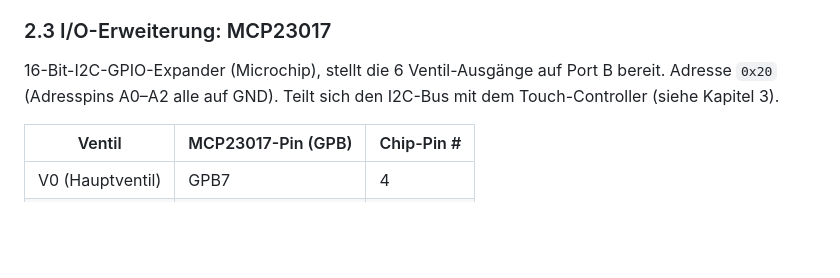
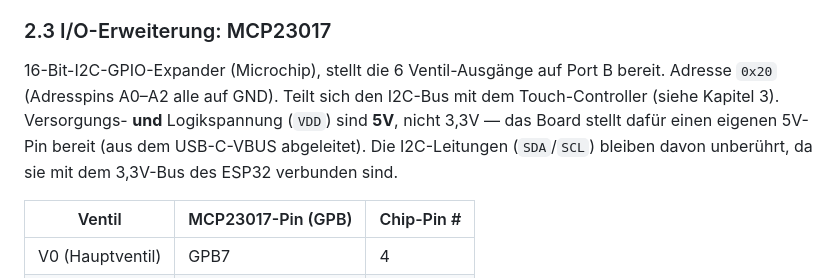
Before and after one commit to Pfannex/Gartenwasser, a Markdown page: docs/manual/usermanual.md, the part around one of its changes. Drawn GitHub-style; blank space fills up the shorter version.

```diff
--- a/docs/manual/usermanual.md
+++ b/docs/manual/usermanual.md
@@ -86,7 +86,7 @@ Ein externes Relaismodul (6 Kanäle, potentialfrei) wird zwischen MCP23017-Ausg
 
 ### 2.3 I/O-Erweiterung: MCP23017
 
-16-Bit-I2C-GPIO-Expander (Microchip), stellt die 6 Ventil-Ausgänge auf Port B bereit. Adresse `0x20` (Adresspins A0–A2 alle auf GND). Teilt sich den I2C-Bus mit dem Touch-Controller (siehe Kapitel 3).
+16-Bit-I2C-GPIO-Expander (Microchip), stellt die 6 Ventil-Ausgänge auf Port B bereit. Adresse `0x20` (Adresspins A0–A2 alle auf GND). Teilt sich den I2C-Bus mit dem Touch-Controller (siehe Kapitel 3). Versorgungs- **und** Logikspannung (`VDD`) sind **5V**, nicht 3,3V — das Board stellt dafür einen eigenen 5V-Pin bereit (aus dem USB-C-VBUS abgeleitet). Die I2C-Leitungen (`SDA`/`SCL`) bleiben davon unberührt, da sie mit dem 3,3V-Bus des ESP32 verbunden sind.
 
 | Ventil | MCP23017-Pin (GPB) | Chip-Pin # |
 |---|---|---|
```
Also changed, not shown: other parts of docs/manual/usermanual.md (+5 -5 lines).
